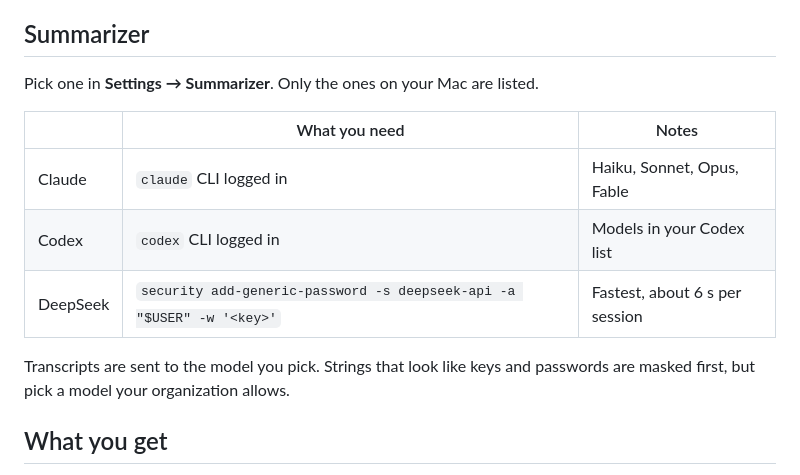
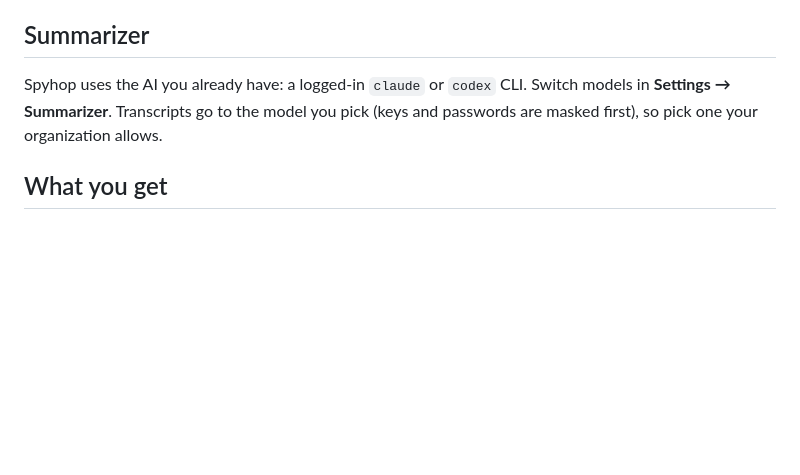
Before and after one commit to leeleelee3264/spyhop, a Markdown page: README.md, the part around the change. GitHub-like rendering; blank space fills up the shorter version.

Commit message:
docs: summarizer section in two lines; deepseek setup moved to details
Co-Authored-By: Claude Opus 5.5 <noreply@anthropic.com>

```diff
--- a/README.md
+++ b/README.md
@@ -35,15 +35,8 @@ spyhop
 
 ## Summarizer
 
-Pick one in **Settings → Summarizer**. Only the ones on your Mac are listed.
-
-| | What you need | Notes |
-|---|---|---|
-| Claude | `claude` CLI logged in | Haiku, Sonnet, Opus, Fable |
-| Codex | `codex` CLI logged in | Models in your Codex list |
-| DeepSeek | `security add-generic-password -s deepseek-api -a "$USER" -w '<key>'` | Fastest, about 6 s per session |
-
-Transcripts are sent to the model you pick. Strings that look like keys and passwords are masked first, but pick a model your organization allows.
+Spyhop uses the AI you already have: a logged-in `claude` or `codex` CLI. Switch models in **Settings → Summarizer**.
+Transcripts go to the model you pick (keys and passwords are masked first), so pick one your organization allows.
 
 ## What you get
 
```
Also changed, not shown: docs/details.md (+1 -0 lines).
